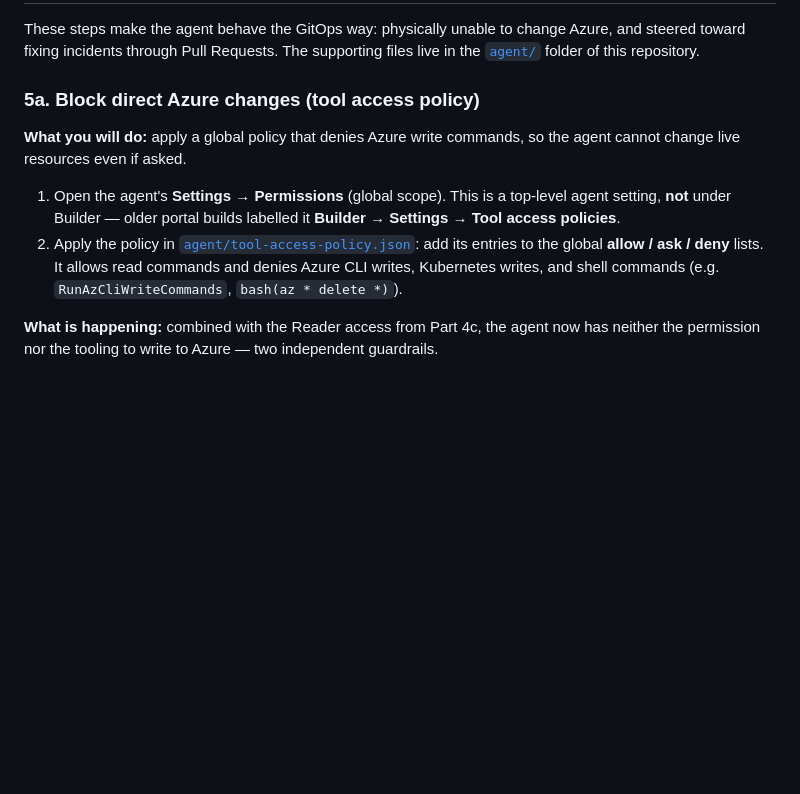
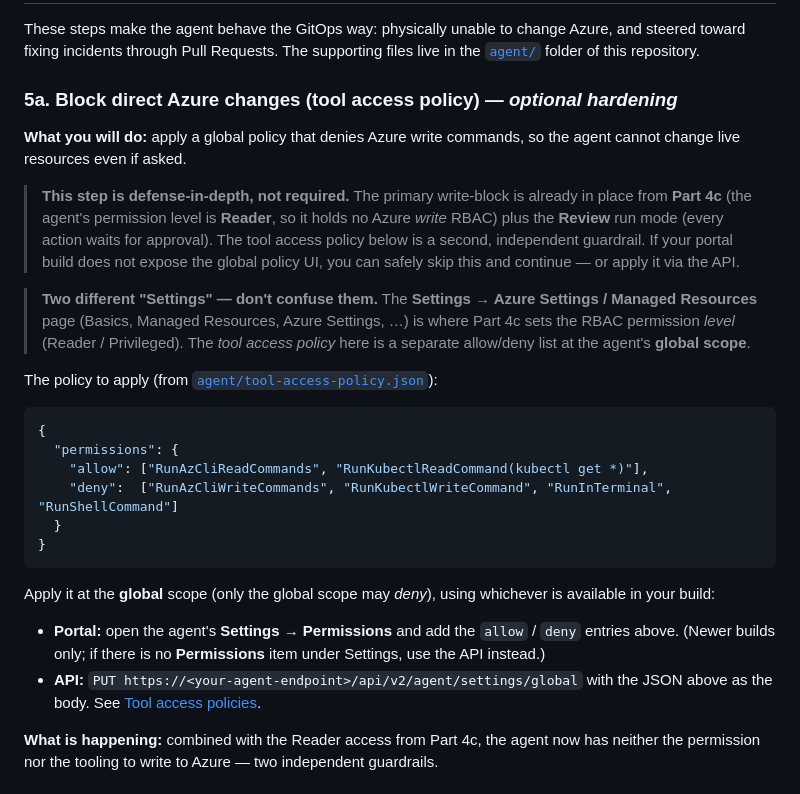
Before and after one commit to rutgerpels/sreagent, a Markdown page: docs/scenario-b-gitops.md, the part around the change. Rendered like a GitHub page; blank space fills up the shorter version.

Commit message:
docs: clarify 5a tool access policy is optional, add API method
The global tool access policy UI (Settings -> Permissions) is not surfaced in
all portal builds, and the agent-resource Settings page (Azure Settings /
Managed Resources) is a different thing (RBAC level, set in Part 4c). Rework 5a:
- mark it as optional defense-in-depth (Reader level + Review mode is the
  primary write-block),
- disambiguate the two 'Settings' pages,
- inline the allow/deny policy and add the API (PUT .../agent/settings/global)
  method as a fallback when the portal UI is absent.

Co-authored-by: Copilot <223556219+Copilot@users.noreply.github.com>

````diff
--- a/docs/scenario-b-gitops.md
+++ b/docs/scenario-b-gitops.md
@@ -330,19 +330,45 @@ These steps make the agent behave the GitOps way: physically unable to change
 Azure, and steered toward fixing incidents through Pull Requests. The supporting
 files live in the [`agent/`](../agent/) folder of this repository.
 
-### 5a. Block direct Azure changes (tool access policy)
+### 5a. Block direct Azure changes (tool access policy) — *optional hardening*
 
 **What you will do:** apply a global policy that denies Azure write commands, so
 the agent cannot change live resources even if asked.
 
-1. Open the agent's **Settings → Permissions** (global scope). This is a
-   top-level agent setting, **not** under Builder — older portal builds labelled
-   it **Builder → Settings → Tool access policies**.
-2. Apply the policy in
-   [`agent/tool-access-policy.json`](../agent/tool-access-policy.json): add its
-   entries to the global **allow / ask / deny** lists. It allows read commands and
-   denies Azure CLI writes, Kubernetes writes, and shell commands (e.g.
-   `RunAzCliWriteCommands`, `bash(az * delete *)`).
+> **This step is defense-in-depth, not required.** The primary write-block is
+> already in place from **Part 4c** (the agent's permission level is **Reader**,
+> so it holds no Azure *write* RBAC) plus the **Review** run mode (every action
+> waits for approval). The tool access policy below is a second, independent
+> guardrail. If your portal build does not expose the global policy UI, you can
+> safely skip this and continue — or apply it via the API.
+
+> **Two different "Settings" — don't confuse them.** The **Settings → Azure
+> Settings / Managed Resources** page (Basics, Managed Resources, Azure Settings,
+> …) is where Part 4c sets the RBAC permission *level* (Reader / Privileged).
+> The *tool access policy* here is a separate allow/deny list at the agent's
+> **global scope**.
+
+The policy to apply (from
+[`agent/tool-access-policy.json`](../agent/tool-access-policy.json)):
+
+```json
+{
+  "permissions": {
+    "allow": ["RunAzCliReadCommands", "RunKubectlReadCommand(kubectl get *)"],
+    "deny":  ["RunAzCliWriteCommands", "RunKubectlWriteCommand", "RunInTerminal", "RunShellCommand"]
+  }
+}
+```
+
+Apply it at the **global** scope (only the global scope may *deny*), using
+whichever is available in your build:
+
+- **Portal:** open the agent's **Settings → Permissions** and add the `allow` /
+  `deny` entries above. (Newer builds only; if there is no **Permissions** item
+  under Settings, use the API instead.)
+- **API:** `PUT https://<your-agent-endpoint>/api/v2/agent/settings/global` with
+  the JSON above as the body. See
+  [Tool access policies](https://learn.microsoft.com/en-us/azure/sre-agent/tool-access-policies).
 
 **What is happening:** combined with the Reader access from Part 4c, the agent now
 has neither the permission nor the tooling to write to Azure — two independent
````
